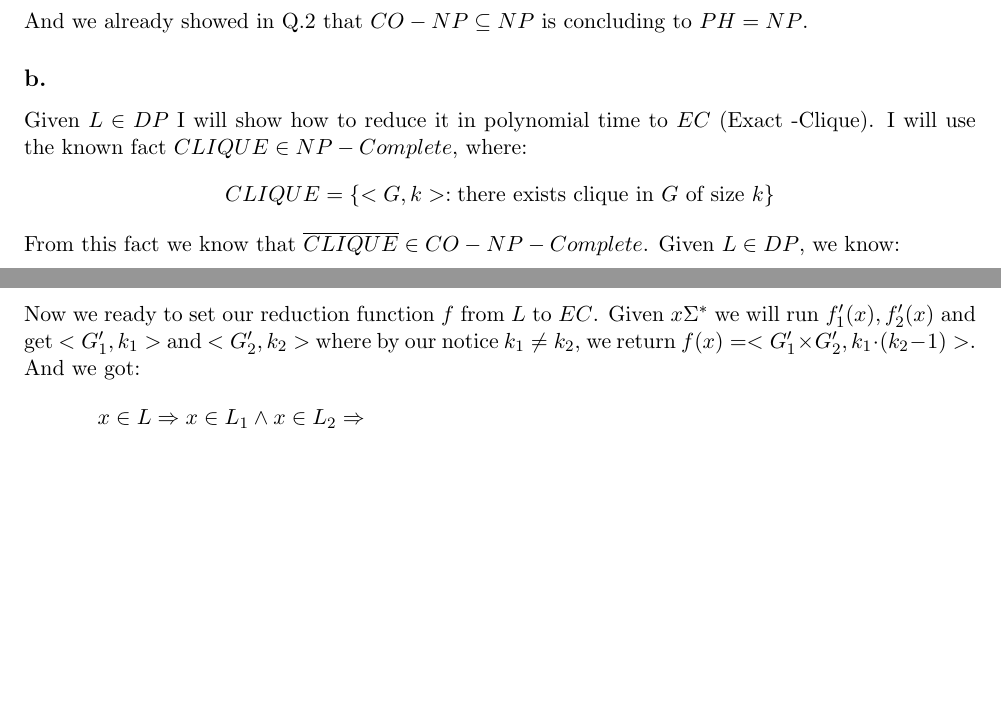
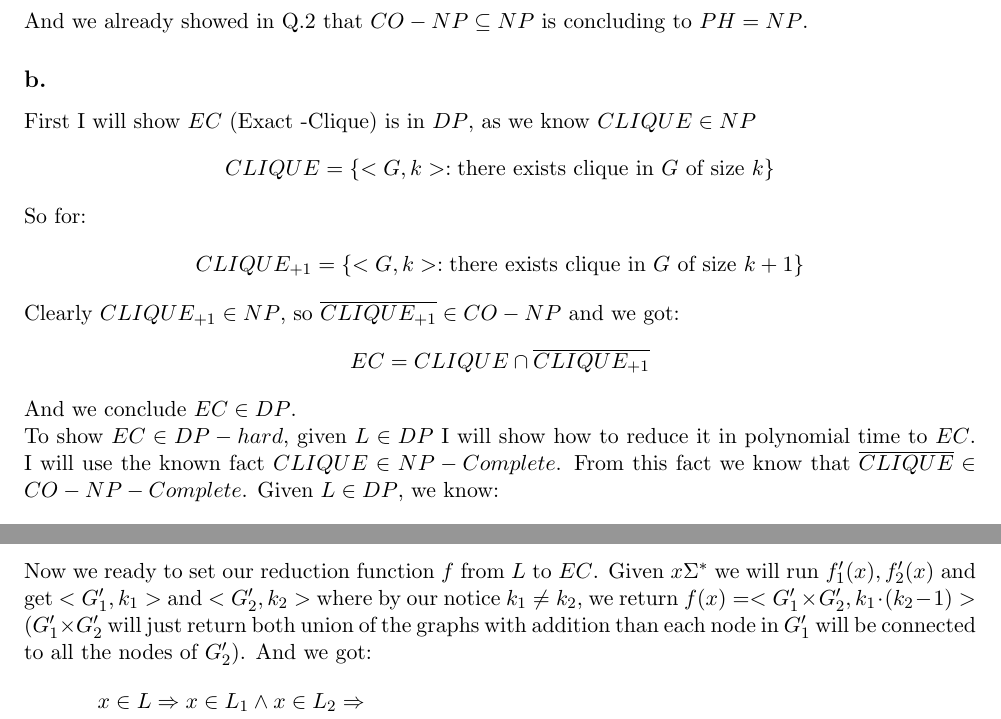
Before and after one commit to orendecor/complexity, a LaTeX document (ex2/ex2.tex): two parts of pages 3 and 4 of 9, joined at a grey line, cut so that both start at the same text, the shorter picture padded with empty space. Compiled offline with pdfLaTeX.

Commit message:
small fix\

```diff
--- a/ex2/ex2.tex
+++ b/ex2/ex2.tex
@@ -162,10 +162,21 @@ Together with our assumption we got:
 CO-NP \subseteq DP \subseteq NP
 \end{align*}
 And we already showed in Q.2 that $CO-NP \subseteq NP$ is concluding to $PH=NP$.
-\subsection*{b. } Given $L\in DP$ I will show how to reduce it in polynomial time to $EC$ (Exact -Clique). I will use the known fact $CLIQUE\in NP-Complete$, where:
+\subsection*{b. }
+First I will show $EC$ (Exact -Clique) is in $DP$, as we know $CLIQUE\in NP$
 \begin{align*}
 CLIQUE = \{ <G,k> : \text{there exists clique in } G \text{ of size } k \}
 \end{align*}
+So for:
+\begin{align*}
+CLIQUE_{+1} = \{ <G,k> : \text{there exists clique in } G \text{ of size } k+1 \}
+\end{align*}
+Clearly $CLIQUE_{+1} \in NP$, so $\overline{CLIQUE_{+1}} \in CO-NP$ and we got:
+\begin{align*}
+EC = CLIQUE \cap \overline{CLIQUE_{+1}}
+\end{align*}
+And we conclude $EC\in DP$.\\
+To show $EC \in DP-hard$, given $L\in DP$ I will show how to reduce it in polynomial time to $EC$. I will use the known fact $CLIQUE\in NP-Complete$.
 From this fact we know that $\overline{CLIQUE}\in CO-NP-Complete$.
 Given $L\in DP$, we know:
 \begin{align*}
@@ -195,7 +206,7 @@ We will set new reduction function $f'_i$ ($i\in \{1,2 \}$) on input $x$, $f'_i$
 &x \in L_2 \Rightarrow  f'_2(x)=<G'_2,k_2> \text{and the biggest clique in }G'_2\text{ is in size }k_2-1 \\
 &x\notin L_2 \Rightarrow   f'_2(x)=<G'_2,k_2> \text{and the biggest clique in }G'_2\text{ is in size }k_2  \\
 \end{align*}
-Now we ready to set our reduction function $f$ from $L$ to $EC$. Given $x\Sigma^*$ we will run $f'_1(x),f'_2(x)$ and get $<G'_1,k_1>$ and $<G'_2,k_2>$ where by our notice $k_1\ne k_2$, we return $f(x) =<G'_1\times G'_2,k_1\cdot (k_2-1)>$. And we got:
+Now we ready to set our reduction function $f$ from $L$ to $EC$. Given $x\Sigma^*$ we will run $f'_1(x),f'_2(x)$ and get $<G'_1,k_1>$ and $<G'_2,k_2>$ where by our notice $k_1\ne k_2$, we return $f(x) =<G'_1\times G'_2,k_1\cdot (k_2-1)>$ ($G'_1\times G'_2$ will just return both union of the graphs with addition than each node in $G'_1$ will be connected to all the  nodes of $G'_2$). And we got:
 \begin{align*}
 &x\in L \Rightarrow x\in L_1 \wedge x \in L_2 \Rightarrow \\
 & \text{the biggest clique in }G'_1\text{ is in size }k_1 \wedge \\
```
Also changed, not shown: ex2/ex2.pdf.
